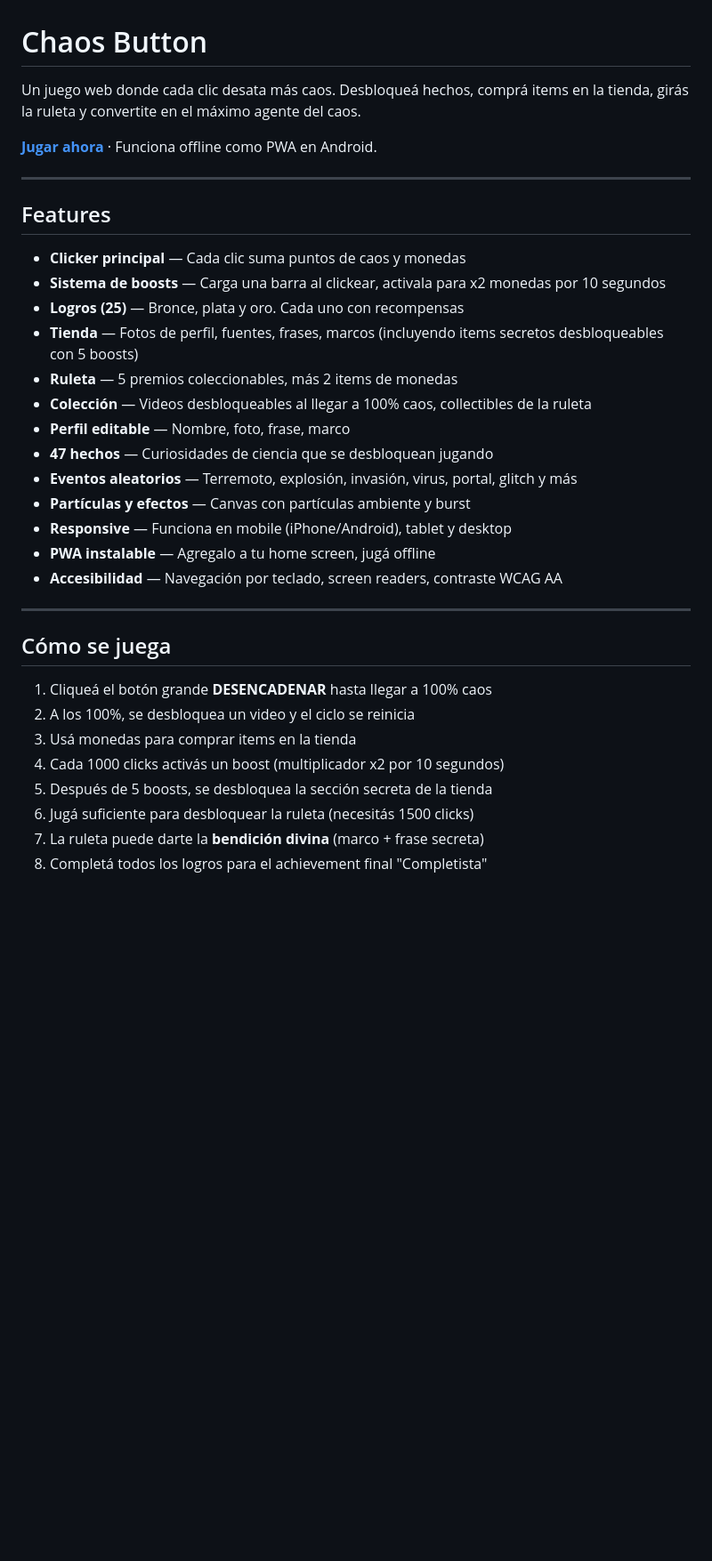
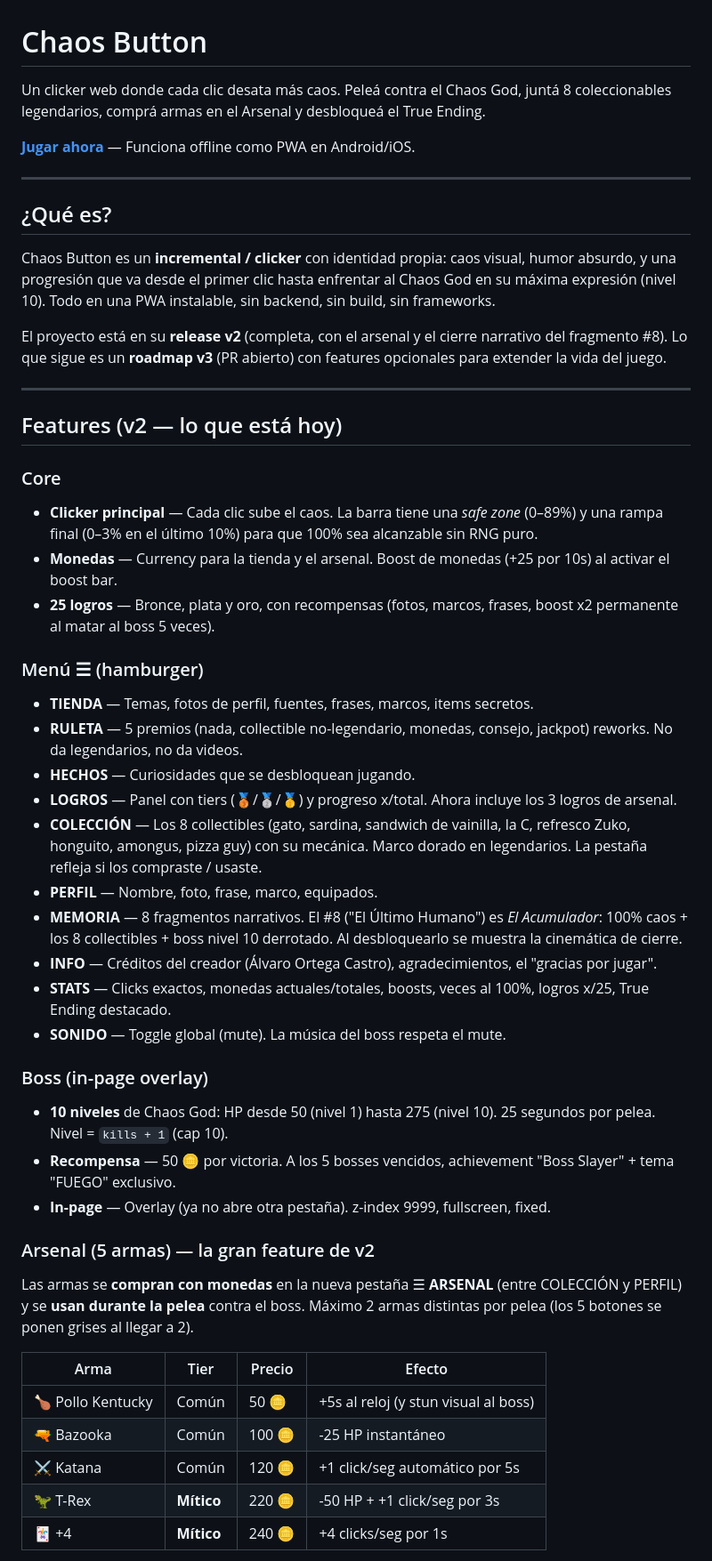
Before and after one commit to Alvaro8572/chaos-button, a Markdown page: README.md, the part around one of its changes. Shown at 89% size. Rendered like a GitHub page; blank space fills up the shorter version.

```diff
--- a/README.md
+++ b/README.md
@@ -1,43 +1,51 @@
 # Chaos Button
 
-Un juego web donde cada clic desata más caos. Desbloqueá hechos, comprá
-items en la tienda, girás la ruleta y convertite en el máximo agente del
-caos.
+Un clicker web donde cada clic desata más caos. Peleá contra el Chaos God, juntá 8 coleccionables legendarios, comprá armas en el Arsenal y desbloqueá el True Ending.
 
-**[Jugar ahora](https://alvaro8572.github.io/chaos-button/)** · Funciona
-offline como PWA en Android.
+**[Jugar ahora](https://alvaro8572.github.io/chaos-button/)** — Funciona offline como PWA en Android/iOS.
 
 ---
 
-## Features
+## ¿Qué es?
 
-- **Clicker principal** — Cada clic suma puntos de caos y monedas
-- **Sistema de boosts** — Carga una barra al clickear, activala para x2
-  monedas por 10 segundos
-- **Logros (25)** — Bronce, plata y oro. Cada uno con recompensas
-- **Tienda** — Fotos de perfil, fuentes, frases, marcos (incluyendo items
-  secretos desbloqueables con 5 boosts)
-- **Ruleta** — 5 premios coleccionables, más 2 items de monedas
-- **Colección** — Videos desbloqueables al llegar a 100% caos, collectibles
-  de la ruleta
-- **Perfil editable** — Nombre, foto, frase, marco
-- **47 hechos** — Curiosidades de ciencia que se desbloquean jugando
-- **Eventos aleatorios** — Terremoto, explosión, invasión, virus, portal,
-  glitch y más
-- **Partículas y efectos** — Canvas con partículas ambiente y burst
-- **Responsive** — Funciona en mobile (iPhone/Android), tablet y desktop
-- **PWA instalable** — Agregalo a tu home screen, jugá offline
-- **Accesibilidad** — Navegación por teclado, screen readers, contraste WCAG AA
+Chaos Button es un **incremental / clicker** con identidad propia: caos visual, humor absurdo, y una progresión que va desde el primer clic hasta enfrentar al Chaos God en su máxima expresión (nivel 10). Todo en una PWA instalable, sin backend, sin build, sin frameworks.
+
+El proyecto está en su **release v2** (completa, con el arsenal y el cierre narrativo del fragmento #8). Lo que sigue es un **roadmap v3** (PR abierto) con features opcionales para extender la vida del juego.
 
 ---
 
-## Cómo se juega
+## Features (v2 — lo que está hoy)
 
-1. Cliqueá el botón grande **DESENCADENAR** hasta llegar a 100% caos
-2. A los 100%, se desbloquea un video y el ciclo se reinicia
-3. Usá monedas para comprar items en la tienda
-4. Cada 1000 clicks activás un boost (multiplicador x2 por 10 segundos)
-5. Después de 5 boosts, se desbloquea la sección secreta de la tienda
-6. Jugá suficiente para desbloquear la ruleta (necesitás 1500 clicks)
-7. La ruleta puede darte la **bendición divina** (marco + frase secreta)
-8. Completá todos los logros para el achievement final "Completista"
+### Core
+- **Clicker principal** — Cada clic sube el caos. La barra tiene una *safe zone* (0–89%) y una rampa final (0–3% en el último 10%) para que 100% sea alcanzable sin RNG puro.
+- **Monedas** — Currency para la tienda y el arsenal. Boost de monedas (+25 por 10s) al activar el boost bar.
+- **25 logros** — Bronce, plata y oro, con recompensas (fotos, marcos, frases, boost x2 permanente al matar al boss 5 veces).
+
+### Menú ☰ (hamburger)
+- **TIENDA** — Temas, fotos de perfil, fuentes, frases, marcos, items secretos.
+- **RULETA** — 5 premios (nada, collectible no-legendario, monedas, consejo, jackpot) reworks. No da legendarios, no da videos.
+- **HECHOS** — Curiosidades que se desbloquean jugando.
+- **LOGROS** — Panel con tiers (🥉/🥈/🥇) y progreso x/total. Ahora incluye los 3 logros de arsenal.
+- **COLECCIÓN** — Los 8 collectibles (gato, sardina, sandwich de vainilla, la C, refresco Zuko, honguito, amongus, pizza guy) con su mecánica. Marco dorado en legendarios. La pestaña refleja si los compraste / usaste.
+- **PERFIL** — Nombre, foto, frase, marco, equipados.
+- **MEMORIA** — 8 fragmentos narrativos. El #8 ("El Último Humano") es *El Acumulador*: 100% caos + los 8 collectibles + boss nivel 10 derrotado. Al desbloquearlo se muestra la cinemática de cierre.
+- **INFO** — Créditos del creador (Álvaro Ortega Castro), agradecimientos, el "gracias por jugar".
+- **STATS** — Clicks exactos, monedas actuales/totales, boosts, veces al 100%, logros x/25, True Ending destacado.
+- **SONIDO** — Toggle global (mute). La música del boss respeta el mute.
+
+### Boss (in-page overlay)
+- **10 niveles** de Chaos God: HP desde 50 (nivel 1) hasta 275 (nivel 10). 25 segundos por pelea. Nivel = `kills + 1` (cap 10).
+- **Recompensa** — 50 🪙 por victoria. A los 5 bosses vencidos, achievement "Boss Slayer" + tema "FUEGO" exclusivo.
+- **In-page** — Overlay (ya no abre otra pestaña). z-index 9999, fullscreen, fixed.
+
+### Arsenal (5 armas) — la gran feature de v2
+Las armas se **compran con monedas** en la nueva pestaña ☰ **ARSENAL** (entre COLECCIÓN y PERFIL) y se **usan durante la pelea** contra el boss. Máximo 2 armas distintas por pelea (los 5 botones se ponen grises al llegar a 2).
+
+| Arma | Tier | Precio | Efecto |
+| --- | --- | --- | --- |
+| 🍗 Pollo Kentucky | Común | 50 🪙 | +5s al reloj (y stun visual al boss) |
+| 🔫 Bazooka | Común | 100 🪙 | -25 HP instantáneo |
+| ⚔️ Katana | Común | 120 🪙 | +1 click/seg automático por 5s |
+| 🦖 T-Rex | **Mítico** | 220 🪙 | -50 HP + +1 click/seg por 3s |
+| 🃏 +4 | **Mítico** | 240 🪙 | +4 clicks/seg por 1s |
+
```
Also changed, not shown: other parts of README.md (+107 -97 lines).
